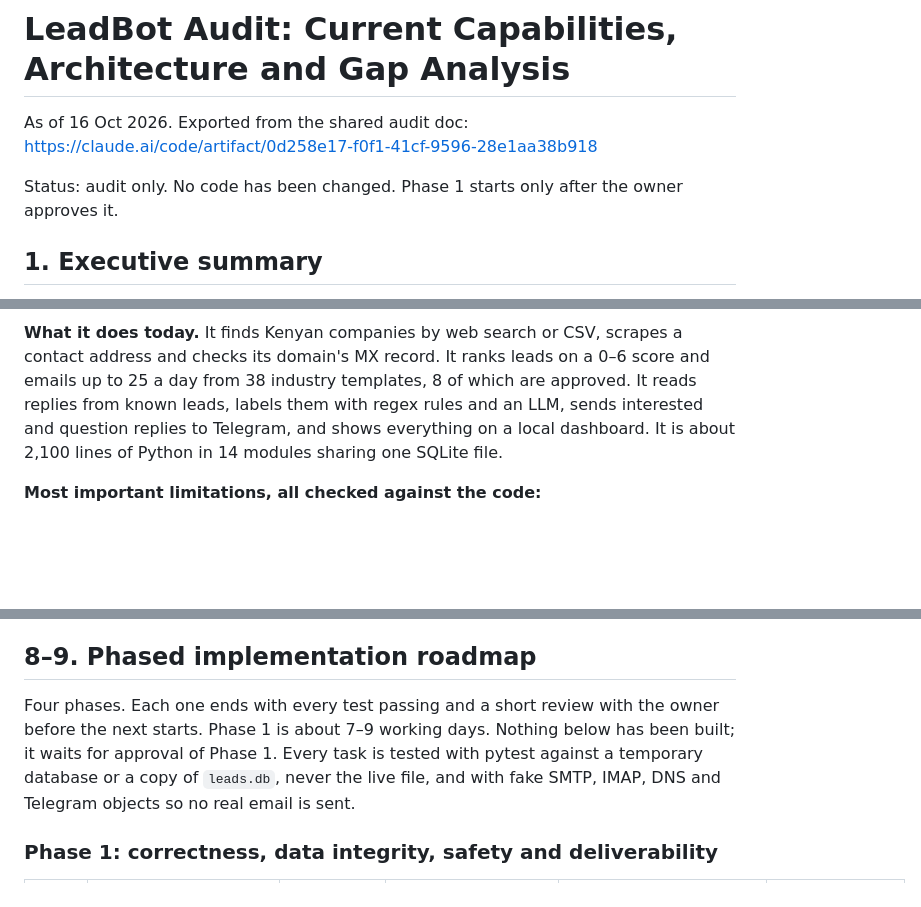
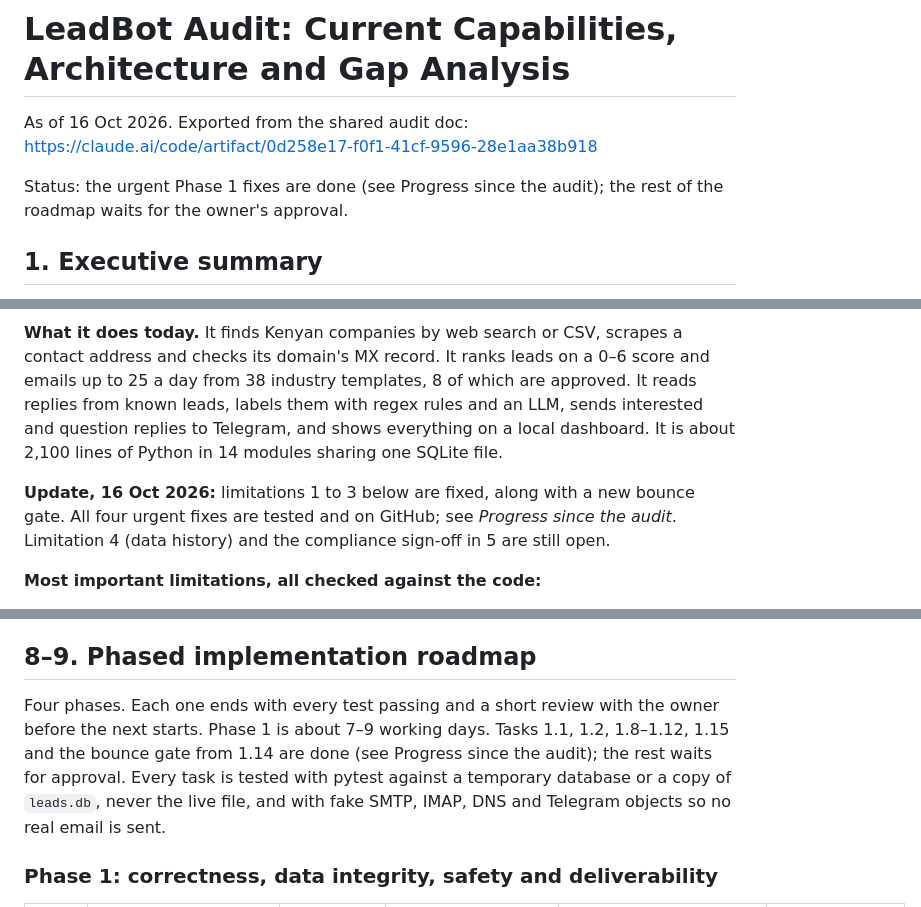
Before and after one commit to Cecebolu/Agentbot, a Markdown page: docs/leadbot-audit.md, 3 parts joined by grey strips. Drawn GitHub-style; blank space fills up the shorter version.

```diff
--- a/docs/leadbot-audit.md
+++ b/docs/leadbot-audit.md
@@ -2,13 +2,15 @@
 
 As of 16 Oct 2026. Exported from the shared audit doc: https://claude.ai/code/artifact/0d258e17-f0f1-41cf-9596-28e1aa38b918
 
-Status: audit only. No code has been changed. Phase 1 starts only after the owner approves it.
+Status: the urgent Phase 1 fixes are done (see Progress since the audit); the rest of the roadmap waits for the owner's approval.
 
 ## 1. Executive summary
 
 LeadBot works end to end for one operator, but its reply handling can turn interested prospects into permanent unsubscribes. That must be fixed before sending volume rises. Since 11 Oct 2026 it has found 53 leads, sent 41 emails to 39 of them and logged 2 bounces. No human has replied yet.
 
 **What it does today.** It finds Kenyan companies by web search or CSV, scrapes a contact address and checks its domain's MX record. It ranks leads on a 0–6 score and emails up to 25 a day from 38 industry templates, 8 of which are approved. It reads replies from known leads, labels them with regex rules and an LLM, sends interested and question replies to Telegram, and shows everything on a local dashboard. It is about 2,100 lines of Python in 14 modules sharing one SQLite file.
+
+**Update, 16 Oct 2026:** limitations 1 to 3 below are fixed, along with a new bounce gate. All four urgent fixes are tested and on GitHub; see *Progress since the audit*. Limitation 4 (data history) and the compliance sign-off in 5 are still open.
 
 **Most important limitations, all checked against the code:**
 
@@ -239,7 +274,7 @@ The new files are `deliverability.py`, `scoring.yaml` and `queries.yaml`. The ne
 
 ## 8–9. Phased implementation roadmap
 
-Four phases. Each one ends with every test passing and a short review with the owner before the next starts. Phase 1 is about 7–9 working days. Nothing below has been built; it waits for approval of Phase 1. Every task is tested with pytest against a temporary database or a copy of `leads.db`, never the live file, and with fake SMTP, IMAP, DNS and Telegram objects so no real email is sent.
+Four phases. Each one ends with every test passing and a short review with the owner before the next starts. Phase 1 is about 7–9 working days. Tasks 1.1, 1.2, 1.8–1.12, 1.15 and the bounce gate from 1.14 are done (see Progress since the audit); the rest waits for approval. Every task is tested with pytest against a temporary database or a copy of `leads.db`, never the live file, and with fake SMTP, IMAP, DNS and Telegram objects so no real email is sent.
 
 ### Phase 1: correctness, data integrity, safety and deliverability
 
```
Also changed, not shown: other parts of docs/leadbot-audit.md (+33 -0 lines).
